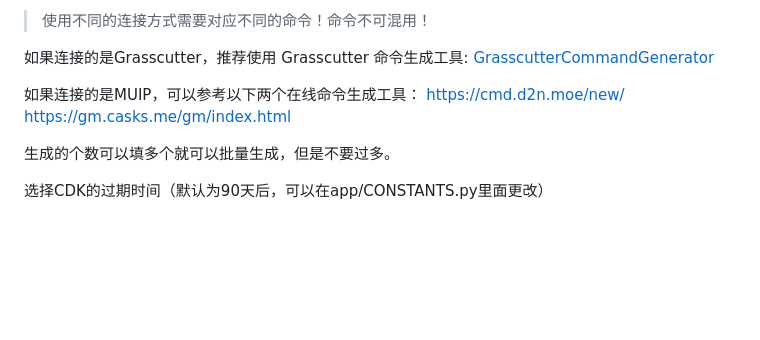
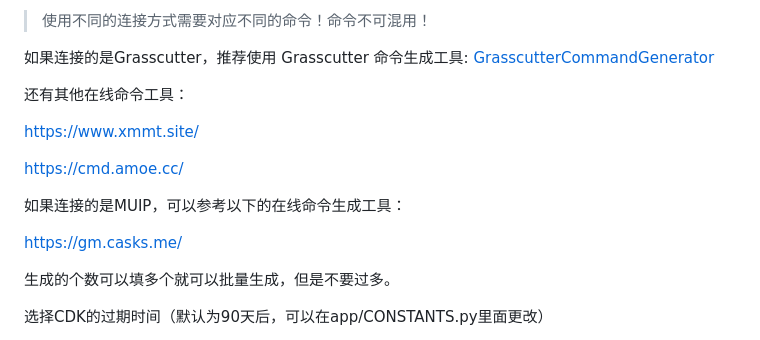
Before and after one commit to Zhaokugua/Grasscutter-CDKeySystem, a Markdown page: README.md, the part around the change. Drawn GitHub-style; blank space fills up the shorter version.

```diff
--- a/README.md
+++ b/README.md
@@ -115,9 +115,15 @@ sleep后面跟延时的时间，单位是毫秒。
 如果连接的是Grasscutter，推荐使用 Grasscutter 命令生成工具:
 [GrasscutterCommandGenerator](https://github.com/jie65535/GrasscutterCommandGenerator)
 
-如果连接的是MUIP，可以参考以下两个在线命令生成工具：
-[https://cmd.d2n.moe/new/](https://cmd.d2n.moe/new/)
-[https://gm.casks.me/gm/index.html](https://gm.casks.me/gm/index.html)
+还有其他在线命令工具：
+
+[https://www.xmmt.site/](https://www.xmmt.site/)
+
+[https://cmd.amoe.cc/](https://cmd.amoe.cc/)
+
+如果连接的是MUIP，可以参考以下的在线命令生成工具：
+
+[https://gm.casks.me/](https://gm.casks.me)
 
 
 生成的个数可以填多个就可以批量生成，但是不要过多。
```
